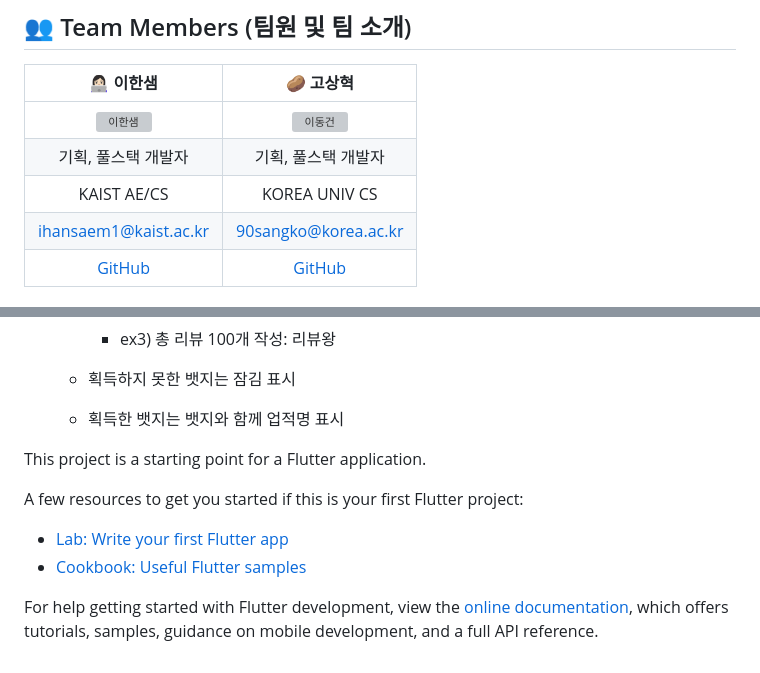
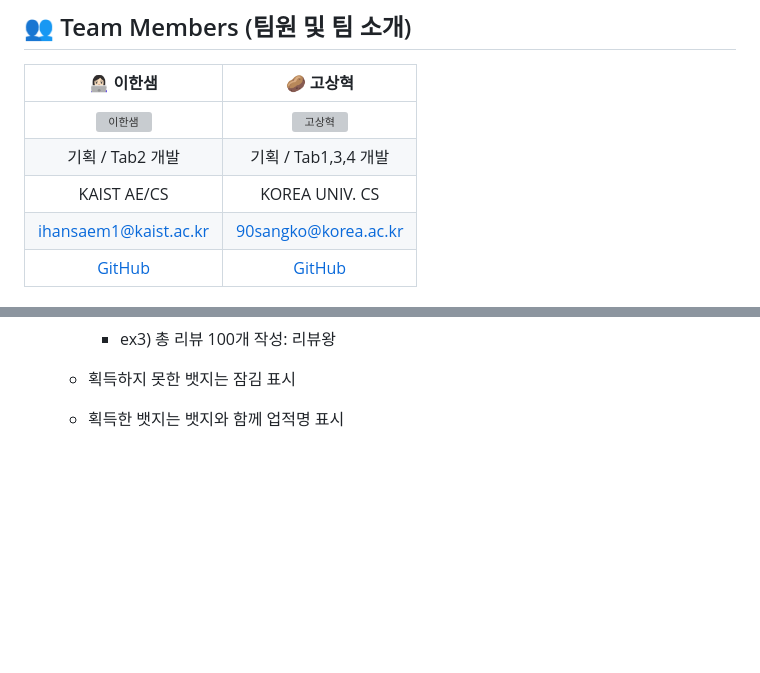
Before and after one commit to damhs/madcampweek1, a Markdown page: README.md, 2 parts joined by grey strips. Rendered like a GitHub page; blank space fills up the shorter version; grey boxes are pictures that could not be loaded.

```diff
--- a/README.md
+++ b/README.md
@@ -15,9 +15,9 @@
 ## 👥 Team Members (팀원 및 팀 소개)
 | 👩🏻‍💻 이한샘 | 🥔 고상혁 |
 |:------:|:------:|
-| <img src="https://github.com/user-attachments/assets/bb17ef51-ebab-4d13-ad63-1e4bd8fd25ad" alt="이한샘" width="150"> | <img src="https://github.com/user-attachments/assets/54b14473-5b04-43c8-a006-e7d67055969c" alt="이동건" width="150"> |
-| 기획, 풀스택 개발자 | 기획, 풀스택 개발자  |
-| KAIST AE/CS | KOREA UNIV CS  |
+| <img src="https://github.com/user-attachments/assets/bb17ef51-ebab-4d13-ad63-1e4bd8fd25ad" alt="이한샘" width="150"> | <img src="https://github.com/user-attachments/assets/9f830237-7f05-41ff-b56f-ae6cb546f4bf" alt="고상혁" width="150"> |
+| 기획 / Tab2 개발 | 기획 / Tab1,3,4 개발  |
+| KAIST AE/CS | KOREA UNIV. CS  |
 | ihansaem1@kaist.ac.kr | 90sangko@korea.ac.kr |
 | [GitHub](https://github.com/damhs) | [GitHub](https://github.com/sanghyuk-ko) |
 
@@ -128,16 +128,3 @@
   - 획득하지 못한 뱃지는 잠김 표시
 
   - 획득한 뱃지는 뱃지와 함께 업적명 표시
-
-
-
-This project is a starting point for a Flutter application.
-
-A few resources to get you started if this is your first Flutter project:
-
-- [Lab: Write your first Flutter app](https://docs.flutter.dev/get-started/codelab)
-- [Cookbook: Useful Flutter samples](https://docs.flutter.dev/cookbook)
-
-For help getting started with Flutter development, view the
-[online documentation](https://docs.flutter.dev/), which offers tutorials,
-samples, guidance on mobile development, and a full API reference.
```
Also changed, not shown: other parts of README.md (+1 -1 lines).
